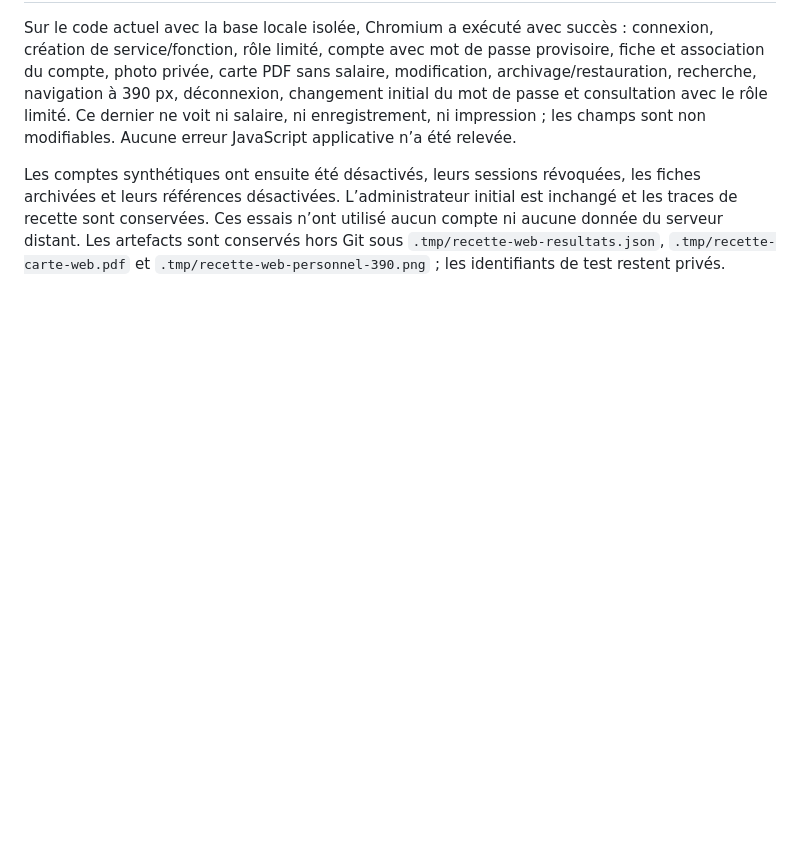
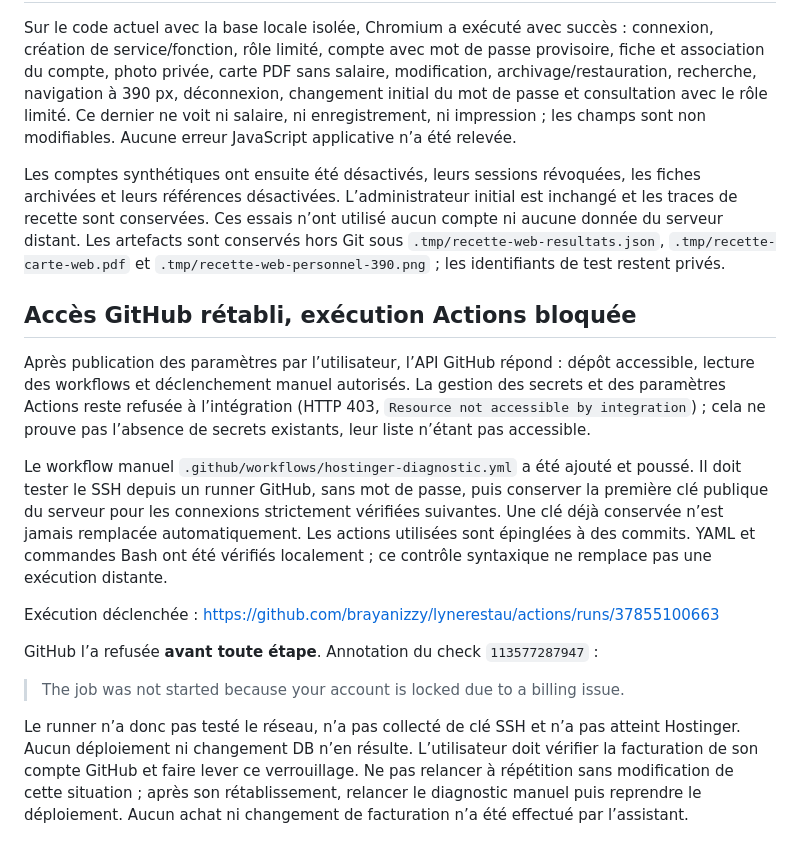
Before and after one commit to brayanizzy/lynerestau, a Markdown page: docs/deploiement-hostinger-20261009.md, the part around the change. Rendered like a GitHub page; blank space fills up the shorter version.

Commit message:
docs: record GitHub Actions billing blocker before SSH diagnostic

```diff
--- a/docs/deploiement-hostinger-20261009.md
+++ b/docs/deploiement-hostinger-20261009.md
@@ -114,3 +114,32 @@ est inchangé et les traces de recette sont conservées. Ces essais n’ont util
 aucun compte ni aucune donnée du serveur distant. Les artefacts sont conservés
 hors Git sous `.tmp/recette-web-resultats.json`, `.tmp/recette-carte-web.pdf` et
 `.tmp/recette-web-personnel-390.png` ; les identifiants de test restent privés.
+
+## Accès GitHub rétabli, exécution Actions bloquée
+
+Après publication des paramètres par l’utilisateur, l’API GitHub répond : dépôt
+accessible, lecture des workflows et déclenchement manuel autorisés. La gestion
+des secrets et des paramètres Actions reste refusée à l’intégration (HTTP 403,
+`Resource not accessible by integration`) ; cela ne prouve pas l’absence de secrets
+existants, leur liste n’étant pas accessible.
+
+Le workflow manuel `.github/workflows/hostinger-diagnostic.yml` a été ajouté et
+poussé. Il doit tester le SSH depuis un runner GitHub, sans mot de passe, puis
+conserver la première clé publique du serveur pour les connexions strictement
+vérifiées suivantes. Une clé déjà conservée n’est jamais remplacée automatiquement.
+Les actions utilisées sont épinglées à des commits. YAML et commandes Bash ont été
+vérifiés localement ; ce contrôle syntaxique ne remplace pas une exécution distante.
+
+Exécution déclenchée :
+https://github.com/brayanizzy/lynerestau/actions/runs/37855100663
+
+GitHub l’a refusée **avant toute étape**. Annotation du check `113577287947` :
+
+> The job was not started because your account is locked due to a billing issue.
+
+Le runner n’a donc pas testé le réseau, n’a pas collecté de clé SSH et n’a pas
+atteint Hostinger. Aucun déploiement ni changement DB n’en résulte. L’utilisateur
+doit vérifier la facturation de son compte GitHub et faire lever ce verrouillage.
+Ne pas relancer à répétition sans modification de cette situation ; après son
+rétablissement, relancer le diagnostic manuel puis reprendre le déploiement.
+Aucun achat ni changement de facturation n’a été effectué par l’assistant.
```
Also changed, not shown: AGENTS.md (+8 -0 lines).
